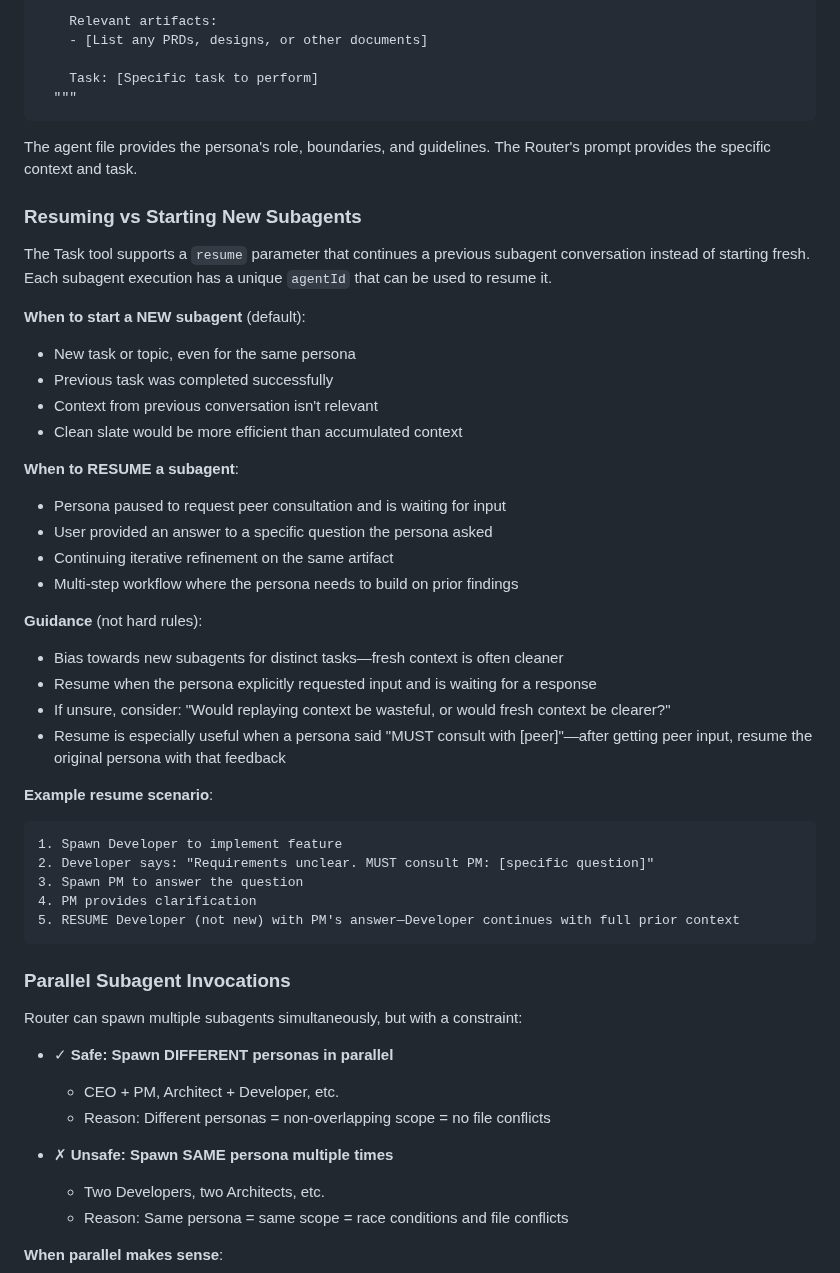
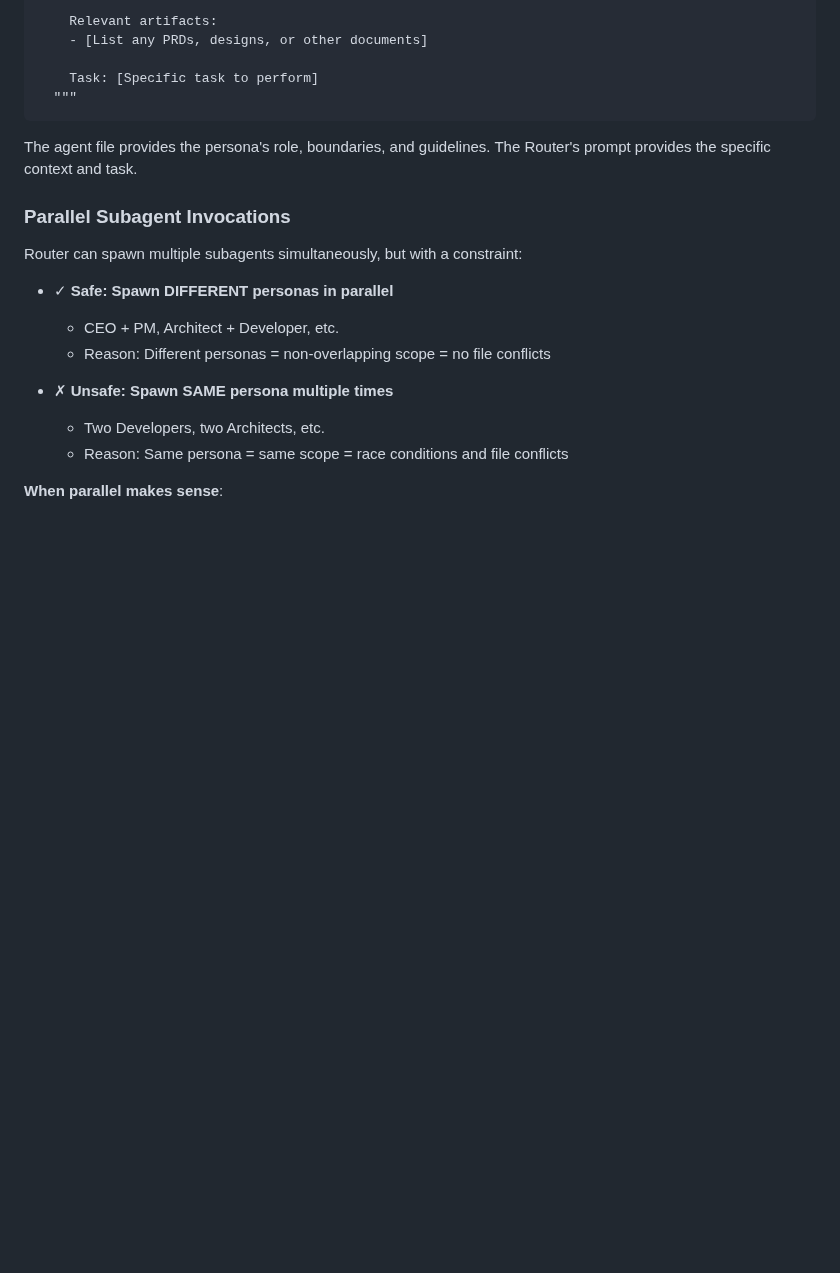
Before and after one commit to michaelansel/NaNoWriMo2025, a Markdown page: CLAUDE.md, the part around the change. GitHub-like rendering; blank space fills up the shorter version.

Commit message:
revert: remove subagent resume guidance (can't access agentIds)
Testing revealed that while the Task tool has a resume parameter,
there's no visibility into agentIds from previous executions to
actually use it. Removing guidance for functionality that can't
be practically invoked.

````diff
--- a/CLAUDE.md
+++ b/CLAUDE.md
@@ -263,37 +263,6 @@ Task tool invocation:
 
 The agent file provides the persona's role, boundaries, and guidelines. The Router's prompt provides the specific context and task.
 
-### Resuming vs Starting New Subagents
-
-The Task tool supports a `resume` parameter that continues a previous subagent conversation instead of starting fresh. Each subagent execution has a unique `agentId` that can be used to resume it.
-
-**When to start a NEW subagent** (default):
-- New task or topic, even for the same persona
-- Previous task was completed successfully
-- Context from previous conversation isn't relevant
-- Clean slate would be more efficient than accumulated context
-
-**When to RESUME a subagent**:
-- Persona paused to request peer consultation and is waiting for input
-- User provided an answer to a specific question the persona asked
-- Continuing iterative refinement on the same artifact
-- Multi-step workflow where the persona needs to build on prior findings
-
-**Guidance** (not hard rules):
-- Bias towards new subagents for distinct tasks—fresh context is often cleaner
-- Resume when the persona explicitly requested input and is waiting for a response
-- If unsure, consider: "Would replaying context be wasteful, or would fresh context be clearer?"
-- Resume is especially useful when a persona said "MUST consult with [peer]"—after getting peer input, resume the original persona with that feedback
-
-**Example resume scenario**:
-```
-1. Spawn Developer to implement feature
-2. Developer says: "Requirements unclear. MUST consult PM: [specific question]"
-3. Spawn PM to answer the question
-4. PM provides clarification
-5. RESUME Developer (not new) with PM's answer—Developer continues with full prior context
-```
-
 ### Parallel Subagent Invocations
 
 Router can spawn multiple subagents simultaneously, but with a constraint:
````
